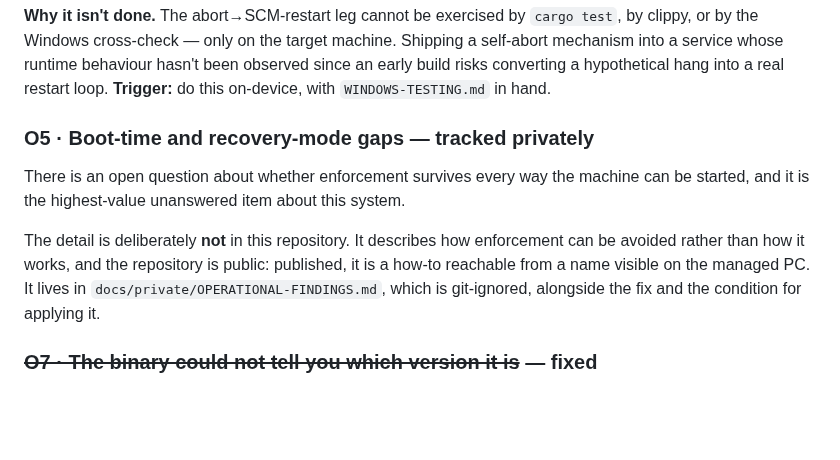
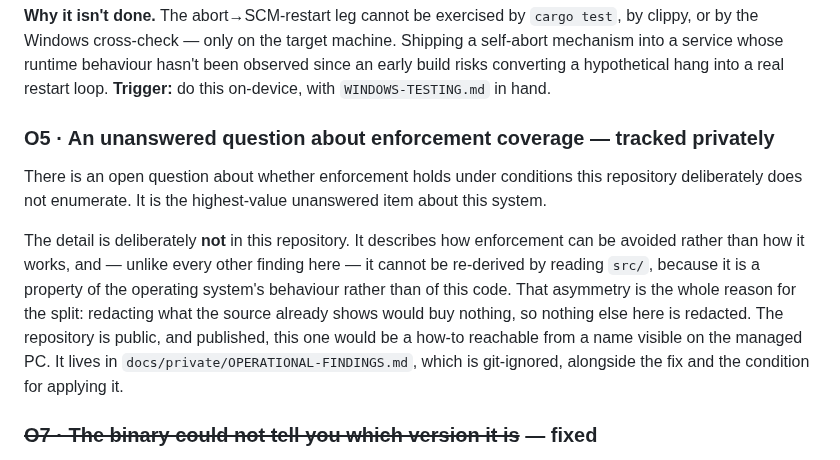
Before and after one commit to emrecdr/nestwatch, a Markdown page: docs/OPEN-FINDINGS.md, the part around the change. Drawn GitHub-style; blank space fills up the shorter version.

Commit message:
Stop O5's heading from naming what O5's body withholds
The detail behind O5 was moved to the git-ignored private notes because it
describes how enforcement can be avoided. The heading then announced the
surface anyway, which gave back the part the redaction existed to hold.

Retitled, and the reason for the split is now stated: every other finding
here is re-derivable by reading src/, so redacting those would buy nothing.
O5 is the only one that isn't, which is why it is the only one held back.

```diff
--- a/docs/OPEN-FINDINGS.md
+++ b/docs/OPEN-FINDINGS.md
@@ -139,14 +139,18 @@ by the Windows cross-check — only on the target machine. Shipping a self-abort
 service whose runtime behaviour hasn't been observed since an early build risks converting a hypothetical
 hang into a real restart loop. **Trigger:** do this on-device, with `WINDOWS-TESTING.md` in hand.
 
-### O5 · Boot-time and recovery-mode gaps — tracked privately
+### O5 · An unanswered question about enforcement coverage — tracked privately
 
-There is an open question about whether enforcement survives every way the machine can be
-started, and it is the highest-value unanswered item about this system.
+There is an open question about whether enforcement holds under conditions this repository
+deliberately does not enumerate. It is the highest-value unanswered item about this system.
 
 The detail is deliberately **not** in this repository. It describes how enforcement can be
-avoided rather than how it works, and the repository is public: published, it is a how-to
-reachable from a name visible on the managed PC. It lives in
+avoided rather than how it works, and — unlike every other finding here — it cannot be
+re-derived by reading `src/`, because it is a property of the operating system's behaviour
+rather than of this code. That asymmetry is the whole reason for the split: redacting what
+the source already shows would buy nothing, so nothing else here is redacted. The repository
+is public, and published, this one would be a how-to reachable from a name visible on the
+managed PC. It lives in
 `docs/private/OPERATIONAL-FINDINGS.md`, which is git-ignored, alongside the fix and the
 condition for applying it.
 
```
